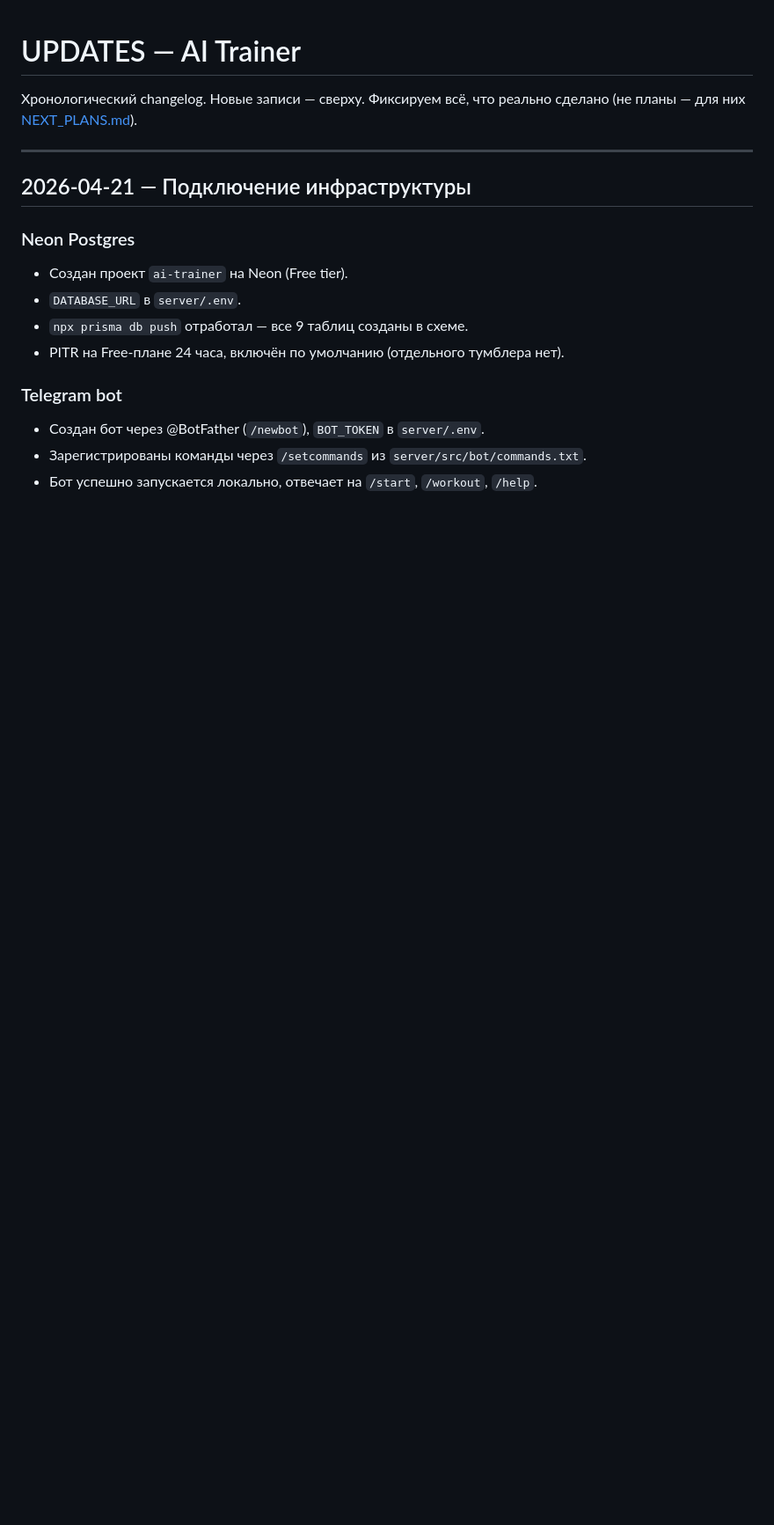
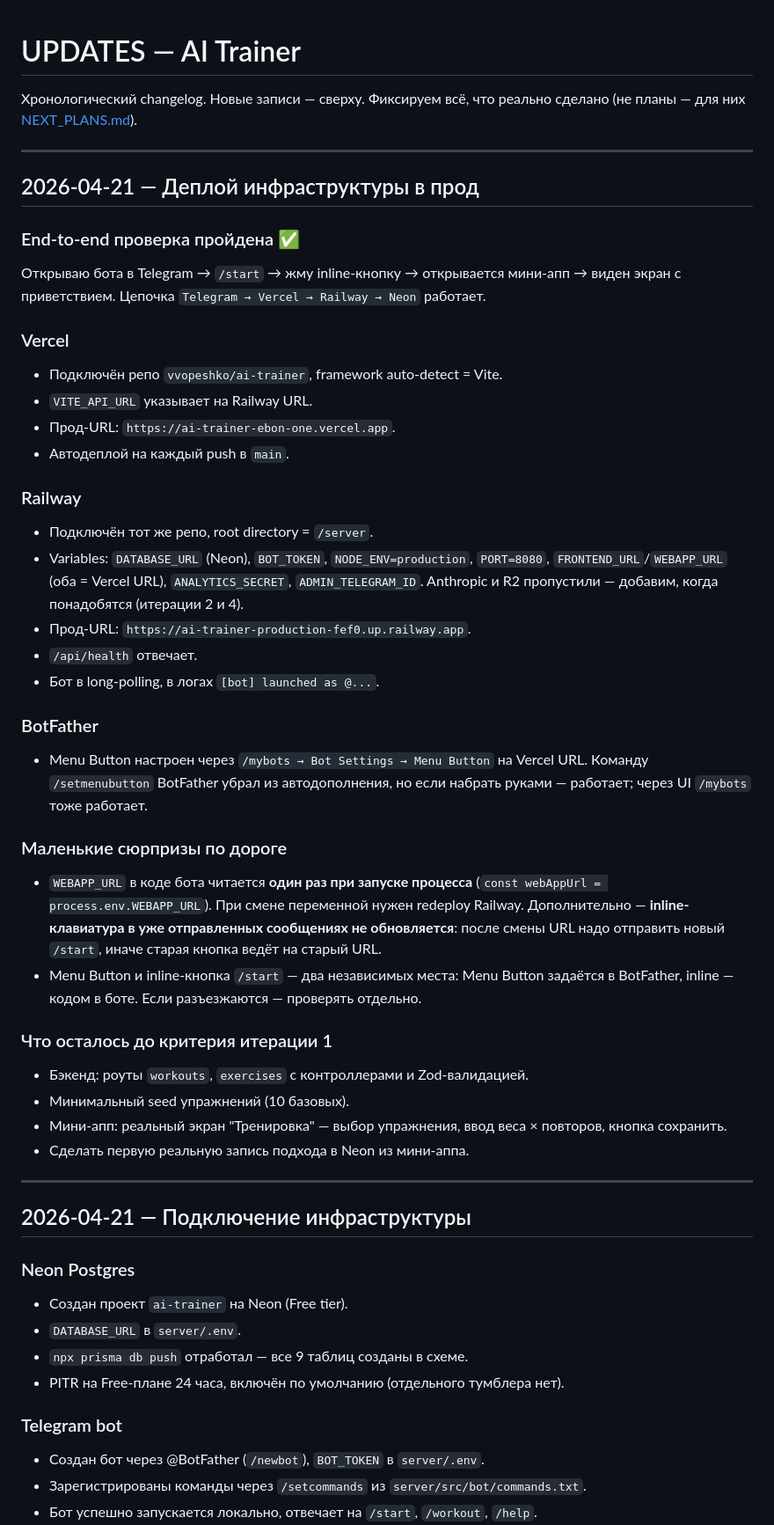
Before and after one commit to vvopeshko/ai-trainer, a Markdown page: UPDATES.md, the part around the change. Shown at 88% size. Rendered like a GitHub page; blank space fills up the shorter version.

```diff
--- a/UPDATES.md
+++ b/UPDATES.md
@@ -1,6 +1,40 @@
 # UPDATES — AI Trainer
 
 Хронологический changelog. Новые записи — сверху. Фиксируем всё, что реально сделано (не планы — для них [NEXT_PLANS.md](NEXT_PLANS.md)).
+
+---
+
+## 2026-04-21 — Деплой инфраструктуры в прод
+
+### End-to-end проверка пройдена ✅
+
+Открываю бота в Telegram → `/start` → жму inline-кнопку → открывается мини-апп → виден экран с приветствием. Цепочка `Telegram → Vercel → Railway → Neon` работает.
+
+### Vercel
+- Подключён репо `vvopeshko/ai-trainer`, framework auto-detect = Vite.
+- `VITE_API_URL` указывает на Railway URL.
+- Прод-URL: `https://ai-trainer-ebon-one.vercel.app`.
+- Автодеплой на каждый push в `main`.
+
+### Railway
+- Подключён тот же репо, root directory = `/server`.
+- Variables: `DATABASE_URL` (Neon), `BOT_TOKEN`, `NODE_ENV=production`, `PORT=8080`, `FRONTEND_URL`/`WEBAPP_URL` (оба = Vercel URL), `ANALYTICS_SECRET`, `ADMIN_TELEGRAM_ID`. Anthropic и R2 пропустили — добавим, когда понадобятся (итерации 2 и 4).
+- Прод-URL: `https://ai-trainer-production-fef0.up.railway.app`.
+- `/api/health` отвечает.
+- Бот в long-polling, в логах `[bot] launched as @...`.
+
+### BotFather
+- Menu Button настроен через `/mybots → Bot Settings → Menu Button` на Vercel URL. Команду `/setmenubutton` BotFather убрал из автодополнения, но если набрать руками — работает; через UI `/mybots` тоже работает.
+
+### Маленькие сюрпризы по дороге
+- `WEBAPP_URL` в коде бота читается **один раз при запуске процесса** (`const webAppUrl = process.env.WEBAPP_URL`). При смене переменной нужен redeploy Railway. Дополнительно — **inline-клавиатура в уже отправленных сообщениях не обновляется**: после смены URL надо отправить новый `/start`, иначе старая кнопка ведёт на старый URL.
+- Menu Button и inline-кнопка `/start` — два независимых места: Menu Button задаётся в BotFather, inline — кодом в боте. Если разъезжаются — проверять отдельно.
+
+### Что осталось до критерия итерации 1
+- Бэкенд: роуты `workouts`, `exercises` с контроллерами и Zod-валидацией.
+- Минимальный seed упражнений (10 базовых).
+- Мини-апп: реальный экран "Тренировка" — выбор упражнения, ввод веса × повторов, кнопка сохранить.
+- Сделать первую реальную запись подхода в Neon из мини-аппа.
 
 ---
 
```
Also changed, not shown: NEXT_PLANS.md (+16 -15 lines).
